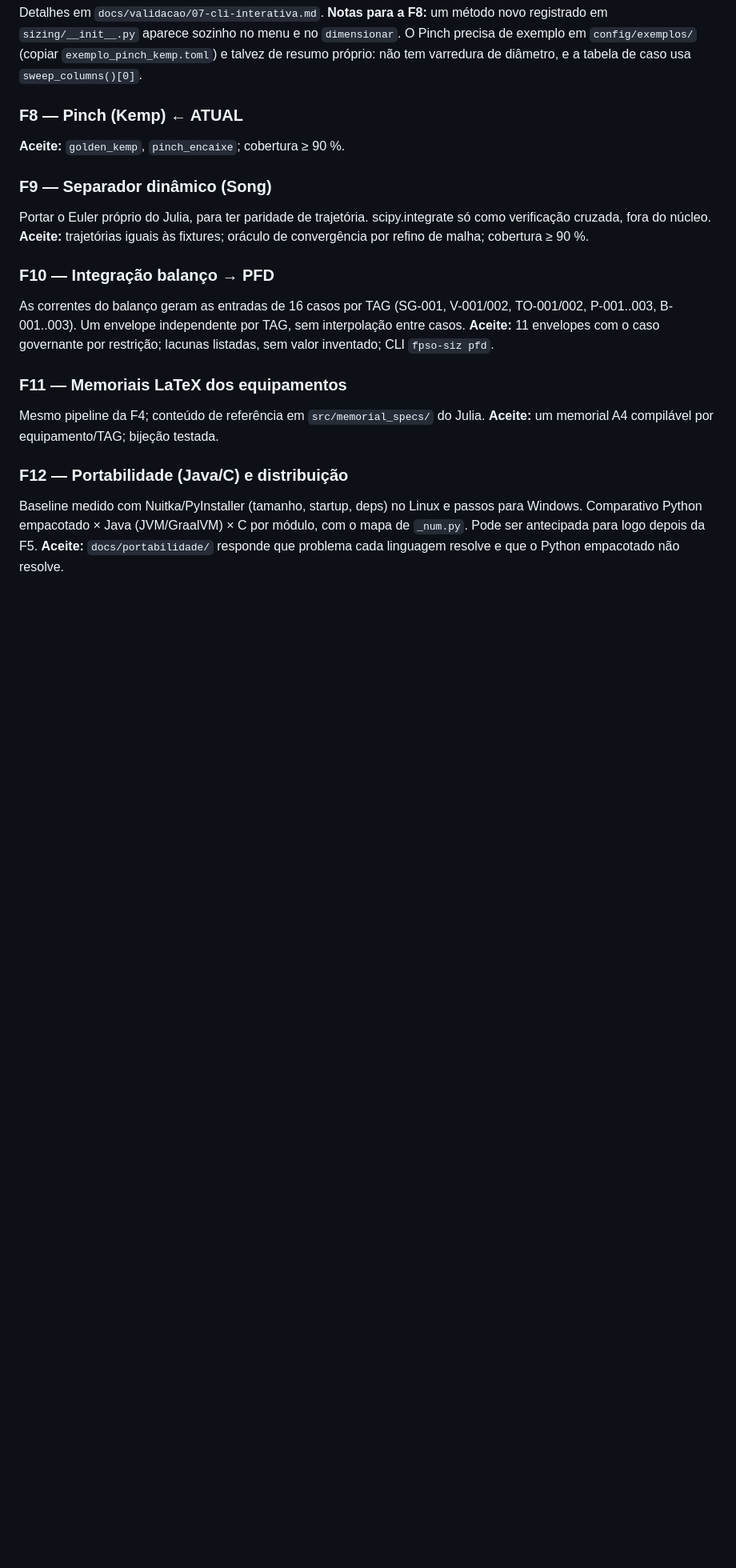
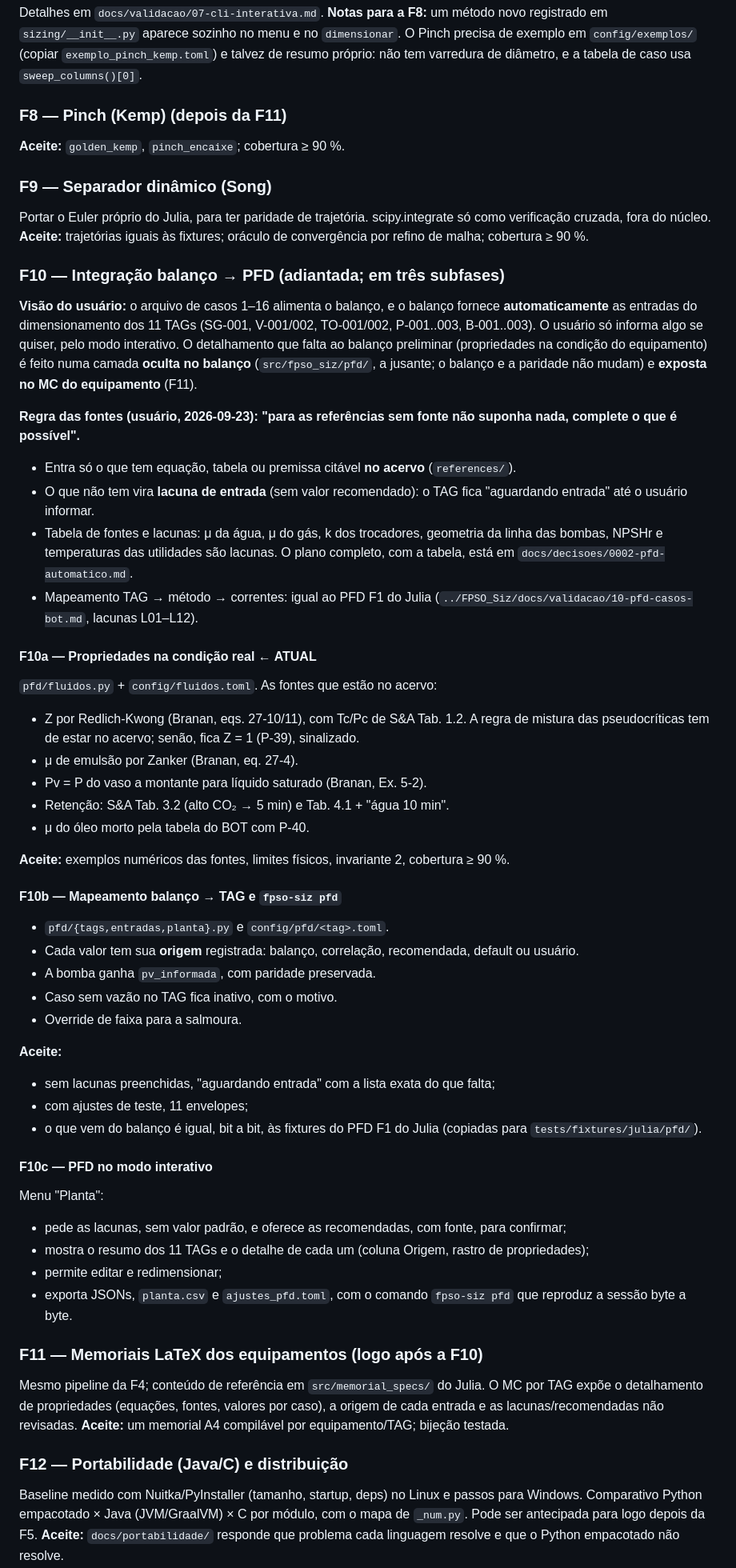
Before and after one commit to Fabricio-Barros01/FPSO_SIZ_V2, a Markdown page: SPRINTS.md, the part around one of its changes. Shown at 80% size. GitHub-like rendering; blank space fills up the shorter version.

```diff
--- a/SPRINTS.md
+++ b/SPRINTS.md
@@ -281,7 +284,7 @@ menu e no `dimensionar`. O Pinch precisa de exemplo em `config/exemplos/` (copia
 `exemplo_pinch_kemp.toml`) e talvez de resumo próprio: não tem varredura de diâmetro, e a
 tabela de caso usa `sweep_columns()[0]`.
 
-### F8 — Pinch (Kemp) ← ATUAL
+### F8 — Pinch (Kemp) (depois da F11)
 **Aceite:** `golden_kemp`, `pinch_encaixe`; cobertura ≥ 90 %.
 
 ### F9 — Separador dinâmico (Song)
@@ -290,15 +293,63 @@ verificação cruzada, fora do núcleo.
 **Aceite:** trajetórias iguais às fixtures; oráculo de convergência por refino de malha;
 cobertura ≥ 90 %.
 
-### F10 — Integração balanço → PFD
-As correntes do balanço geram as entradas de 16 casos por TAG (SG-001, V-001/002,
-TO-001/002, P-001..003, B-001..003). Um envelope independente por TAG, sem interpolação
-entre casos.
-**Aceite:** 11 envelopes com o caso governante por restrição; lacunas listadas, sem valor
-inventado; CLI `fpso-siz pfd`.
+### F10 — Integração balanço → PFD (adiantada; em três subfases)
+**Visão do usuário:** o arquivo de casos 1–16 alimenta o balanço, e o balanço fornece
+**automaticamente** as entradas do dimensionamento dos 11 TAGs (SG-001, V-001/002,
+TO-001/002, P-001..003, B-001..003). O usuário só informa algo se quiser, pelo modo
+interativo. O detalhamento que falta ao balanço preliminar (propriedades na condição do
+equipamento) é feito numa camada **oculta no balanço** (`src/fpso_siz/pfd/`, a jusante; o
+balanço e a paridade não mudam) e **exposta no MC do equipamento** (F11).
 
-### F11 — Memoriais LaTeX dos equipamentos
-Mesmo pipeline da F4; conteúdo de referência em `src/memorial_specs/` do Julia.
+**Regra das fontes (usuário, 2026-09-23): "para as referências sem fonte não suponha
+nada, complete o que é possível".**
+- Entra só o que tem equação, tabela ou premissa citável **no acervo** (`references/`).
+- O que não tem vira **lacuna de entrada** (sem valor recomendado): o TAG fica "aguardando
+  entrada" até o usuário informar.
+- Tabela de fontes e lacunas: μ da água, μ do gás, k dos trocadores, geometria da linha
+  das bombas, NPSHr e temperaturas das utilidades são lacunas. O plano completo, com a
+  tabela, está em `docs/decisoes/0002-pfd-automatico.md`.
+- Mapeamento TAG → método → correntes: igual ao PFD F1 do Julia
+  (`../FPSO_Siz/docs/validacao/10-pfd-casos-bot.md`, lacunas L01–L12).
+
+#### F10a — Propriedades na condição real ← ATUAL
+`pfd/fluidos.py` + `config/fluidos.toml`. As fontes que estão no acervo:
+- Z por Redlich-Kwong (Branan, eqs. 27-10/11), com Tc/Pc de S&A Tab. 1.2. A regra de
+  mistura das pseudocríticas tem de estar no acervo; senão, fica Z = 1 (P-39), sinalizado.
+- μ de emulsão por Zanker (Branan, eq. 27-4).
+- Pv = P do vaso a montante para líquido saturado (Branan, Ex. 5-2).
+- Retenção: S&A Tab. 3.2 (alto CO₂ → 5 min) e Tab. 4.1 + "água 10 min".
+- μ do óleo morto pela tabela do BOT com P-40.
+
+**Aceite:** exemplos numéricos das fontes, limites físicos, invariante 2, cobertura ≥ 90 %.
+
+#### F10b — Mapeamento balanço → TAG e `fpso-siz pfd`
+- `pfd/{tags,entradas,planta}.py` e `config/pfd/<tag>.toml`.
+- Cada valor tem sua **origem** registrada: balanço, correlação, recomendada, default ou
+  usuário.
+- A bomba ganha `pv_informada`, com paridade preservada.
+- Caso sem vazão no TAG fica inativo, com o motivo.
+- Override de faixa para a salmoura.
+
+**Aceite:**
+- sem lacunas preenchidas, "aguardando entrada" com a lista exata do que falta;
+- com ajustes de teste, 11 envelopes;
+- o que vem do balanço é igual, bit a bit, às fixtures do PFD F1 do Julia (copiadas para
+  `tests/fixtures/julia/pfd/`).
+
+#### F10c — PFD no modo interativo
+Menu "Planta":
+- pede as lacunas, sem valor padrão, e oferece as recomendadas, com fonte, para confirmar;
+- mostra o resumo dos 11 TAGs e o detalhe de cada um (coluna Origem, rastro de
+  propriedades);
+- permite editar e redimensionar;
+- exporta JSONs, `planta.csv` e `ajustes_pfd.toml`, com o comando `fpso-siz pfd` que
+  reproduz a sessão byte a byte.
+
+### F11 — Memoriais LaTeX dos equipamentos (logo após a F10)
+Mesmo pipeline da F4; conteúdo de referência em `src/memorial_specs/` do Julia. O MC por TAG
+expõe o detalhamento de propriedades (equações, fontes, valores por caso), a origem de cada
+entrada e as lacunas/recomendadas não revisadas.
 **Aceite:** um memorial A4 compilável por equipamento/TAG; bijeção testada.
 
 ### F12 — Portabilidade (Java/C) e distribuição
```
Also changed, not shown: other parts of SPRINTS.md (+4 -1 lines), docs/decisoes/0002-pfd-automatico.md (added, +228 -0 lines).
